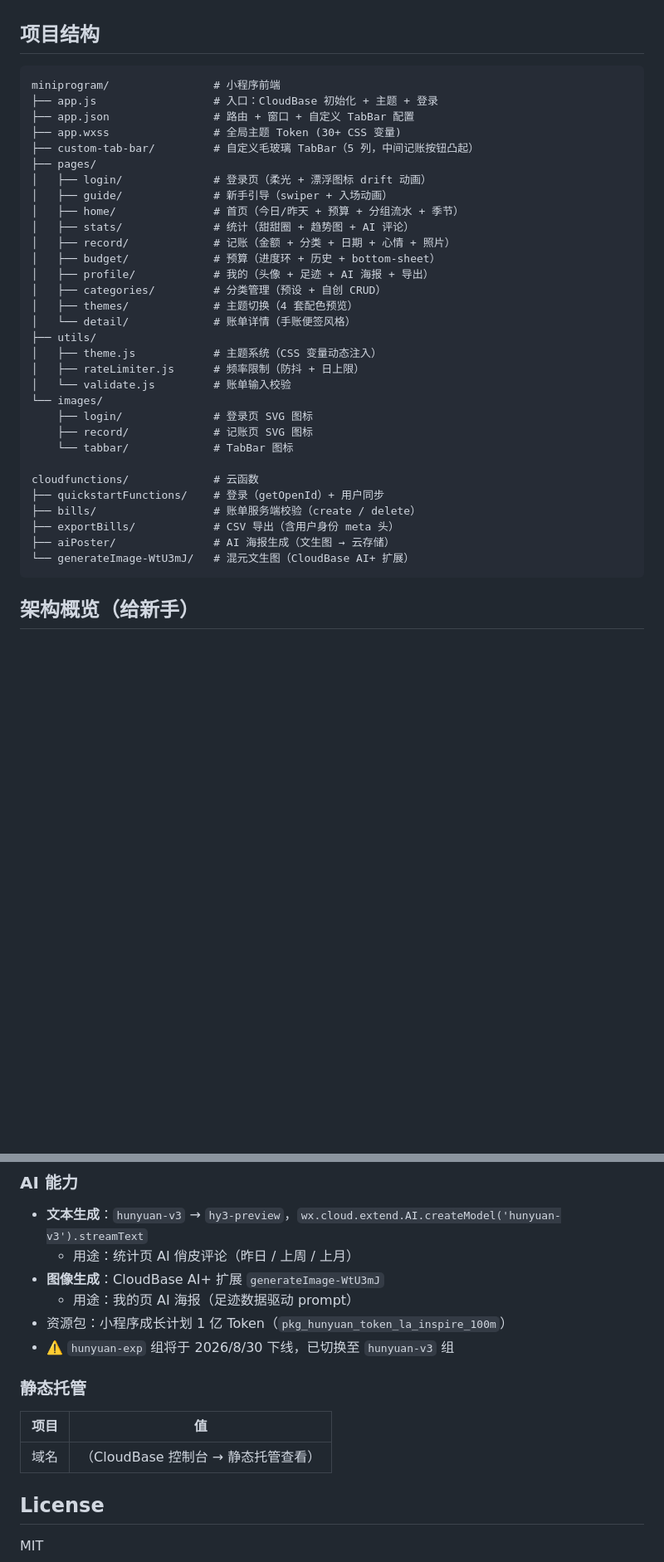
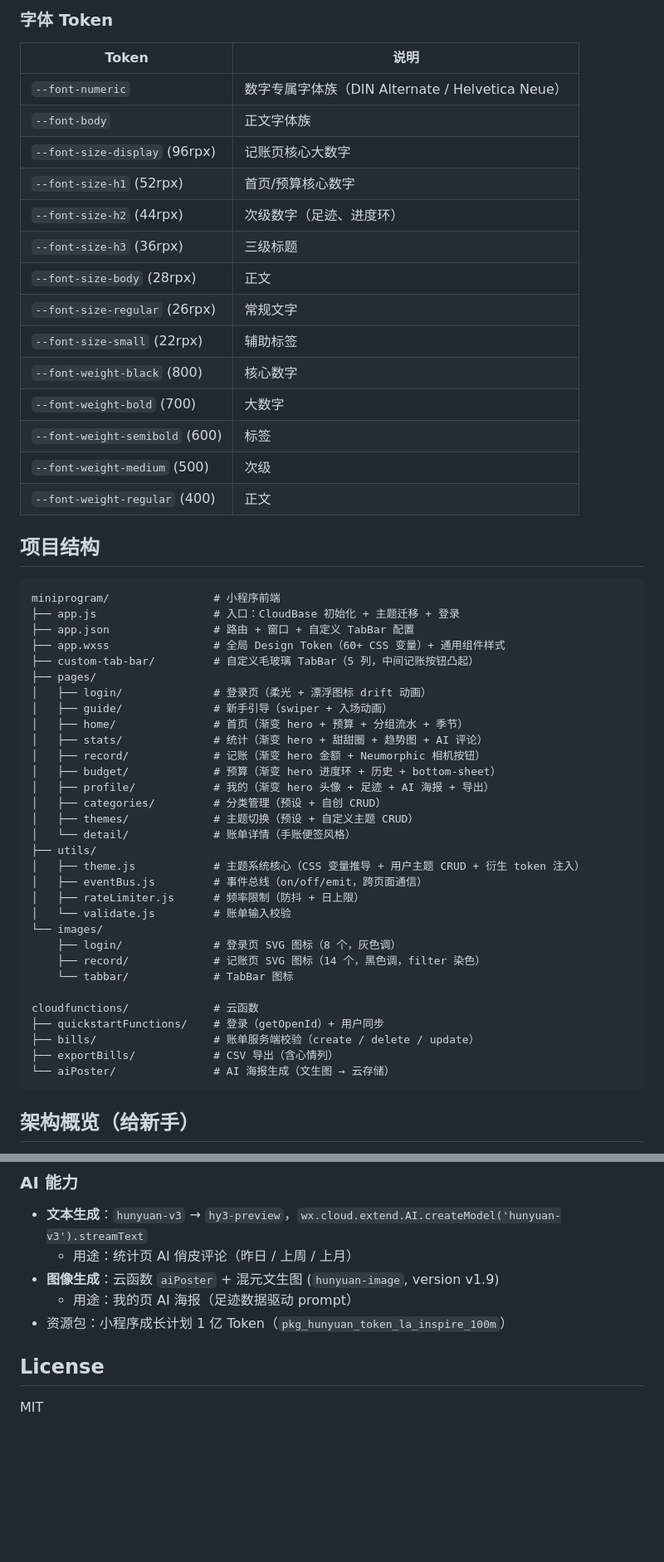
Before and after one commit to aichijuzi3209520851-lang/Juji---Manual-Expense-Tracker-WeChat-Mini-Program, a Markdown page: README.md, 2 parts joined by grey strips. Shown at 83% size. Drawn GitHub-style; blank space fills up the shorter version.

````diff
--- a/README.md
+++ b/README.md
@@ -65,37 +114,56 @@
+### 字体 Token
+
+| Token | 说明 |
+|-------|------|
+| `--font-numeric` | 数字专属字体族（DIN Alternate / Helvetica Neue） |
+| `--font-body` | 正文字体族 |
+| `--font-size-display` (96rpx) | 记账页核心大数字 |
+| `--font-size-h1` (52rpx) | 首页/预算核心数字 |
+| `--font-size-h2` (44rpx) | 次级数字（足迹、进度环） |
+| `--font-size-h3` (36rpx) | 三级标题 |
+| `--font-size-body` (28rpx) | 正文 |
+| `--font-size-regular` (26rpx) | 常规文字 |
+| `--font-size-small` (22rpx) | 辅助标签 |
+| `--font-weight-black` (800) | 核心数字 |
+| `--font-weight-bold` (700) | 大数字 |
+| `--font-weight-semibold` (600) | 标签 |
+| `--font-weight-medium` (500) | 次级 |
+| `--font-weight-regular` (400) | 正文 |
+
 ## 项目结构
 
 ```
 miniprogram/                # 小程序前端
-├── app.js                  # 入口：CloudBase 初始化 + 主题 + 登录
+├── app.js                  # 入口：CloudBase 初始化 + 主题迁移 + 登录
 ├── app.json                # 路由 + 窗口 + 自定义 TabBar 配置
-├── app.wxss                # 全局主题 Token (30+ CSS 变量)
+├── app.wxss                # 全局 Design Token（60+ CSS 变量）+ 通用组件样式
 ├── custom-tab-bar/         # 自定义毛玻璃 TabBar（5 列，中间记账按钮凸起）
 ├── pages/
 │   ├── login/              # 登录页（柔光 + 漂浮图标 drift 动画）
 │   ├── guide/              # 新手引导（swiper + 入场动画）
-│   ├── home/               # 首页（今日/昨天 + 预算 + 分组流水 + 季节）
-│   ├── stats/              # 统计（甜甜圈 + 趋势图 + AI 评论）
-│   ├── record/             # 记账（金额 + 分类 + 日期 + 心情 + 照片）
-│   ├── budget/             # 预算（进度环 + 历史 + bottom-sheet）
-│   ├── profile/            # 我的（头像 + 足迹 + AI 海报 + 导出）
+│   ├── home/               # 首页（渐变 hero + 预算 + 分组流水 + 季节）
+│   ├── stats/              # 统计（渐变 hero + 甜甜圈 + 趋势图 + AI 评论）
+│   ├── record/             # 记账（渐变 hero 金额 + Neumorphic 相机按钮）
+│   ├── budget/             # 预算（渐变 hero 进度环 + 历史 + bottom-sheet）
+│   ├── profile/            # 我的（渐变 hero 头像 + 足迹 + AI 海报 + 导出）
 │   ├── categories/         # 分类管理（预设 + 自创 CRUD）
-│   ├── themes/             # 主题切换（4 套配色预览）
+│   ├── themes/             # 主题切换（预设 + 自定义主题 CRUD）
 │   └── detail/             # 账单详情（手账便签风格）
 ├── utils/
-│   ├── theme.js            # 主题系统（CSS 变量动态注入）
+│   ├── theme.js            # 主题系统核心（CSS 变量推导 + 用户主题 CRUD + 衍生 token 注入）
+│   ├── eventBus.js         # 事件总线（on/off/emit，跨页面通信）
 │   ├── rateLimiter.js      # 频率限制（防抖 + 日上限）
 │   └── validate.js         # 账单输入校验
 └── images/
-    ├── login/              # 登录页 SVG 图标
-    ├── record/             # 记账页 SVG 图标
+    ├── login/              # 登录页 SVG 图标（8 个，灰色调）
+    ├── record/             # 记账页 SVG 图标（14 个，黑色调，filter 染色）
     └── tabbar/             # TabBar 图标
 
 cloudfunctions/             # 云函数
 ├── quickstartFunctions/    # 登录（getOpenId）+ 用户同步
-├── bills/                  # 账单服务端校验（create / delete）
-├── exportBills/            # CSV 导出（含用户身份 meta 头）
-├── aiPoster/               # AI 海报生成（文生图 → 云存储）
-└── generateImage-WtU3mJ/   # 混元文生图（CloudBase AI+ 扩展）
+├── bills/                  # 账单服务端校验（create / delete / update）
+├── exportBills/            # CSV 导出（含心情列）
+└── aiPoster/               # AI 海报生成（文生图 → 云存储）
 ```
 
 ## 架构概览（给新手）
@@ -162,16 +230,9 @@ cloudfunctions/             # 云函数
 
 - **文本生成**：`hunyuan-v3` → `hy3-preview`，`wx.cloud.extend.AI.createModel('hunyuan-v3').streamText`
   - 用途：统计页 AI 俏皮评论（昨日 / 上周 / 上月）
-- **图像生成**：CloudBase AI+ 扩展 `generateImage-WtU3mJ`
+- **图像生成**：云函数 `aiPoster` + 混元文生图 (`hunyuan-image`, version v1.9)
   - 用途：我的页 AI 海报（足迹数据驱动 prompt）
 - 资源包：小程序成长计划 1 亿 Token（`pkg_hunyuan_token_la_inspire_100m`）
-- ⚠️ `hunyuan-exp` 组将于 2026/8/30 下线，已切换至 `hunyuan-v3` 组
-
-### 静态托管
-
-| 项目 | 值 |
-|------|------|
-| 域名 | （CloudBase 控制台 → 静态托管查看） |
 
 ## License
 
````
Also changed, not shown: other parts of README.md (+62 -13 lines).
